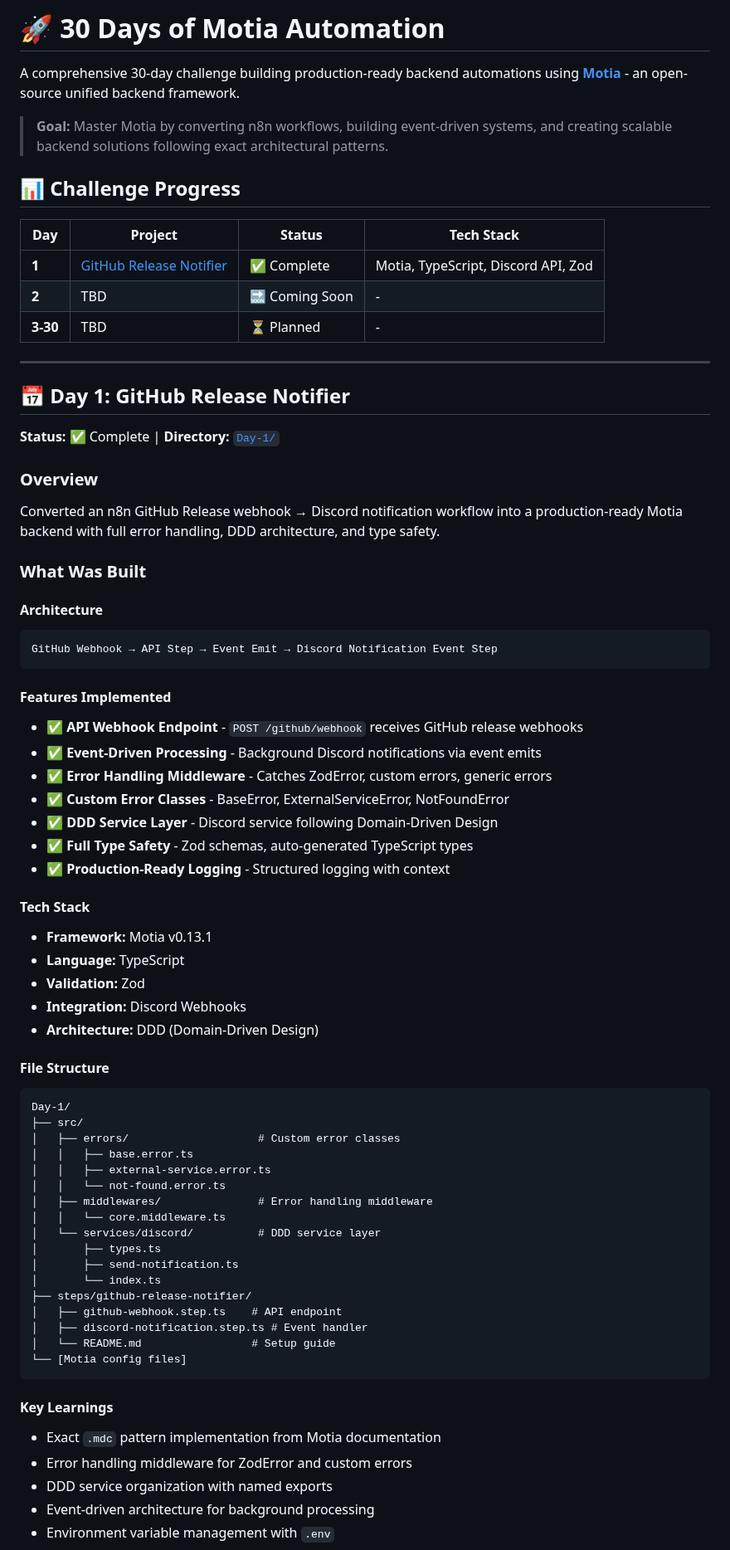
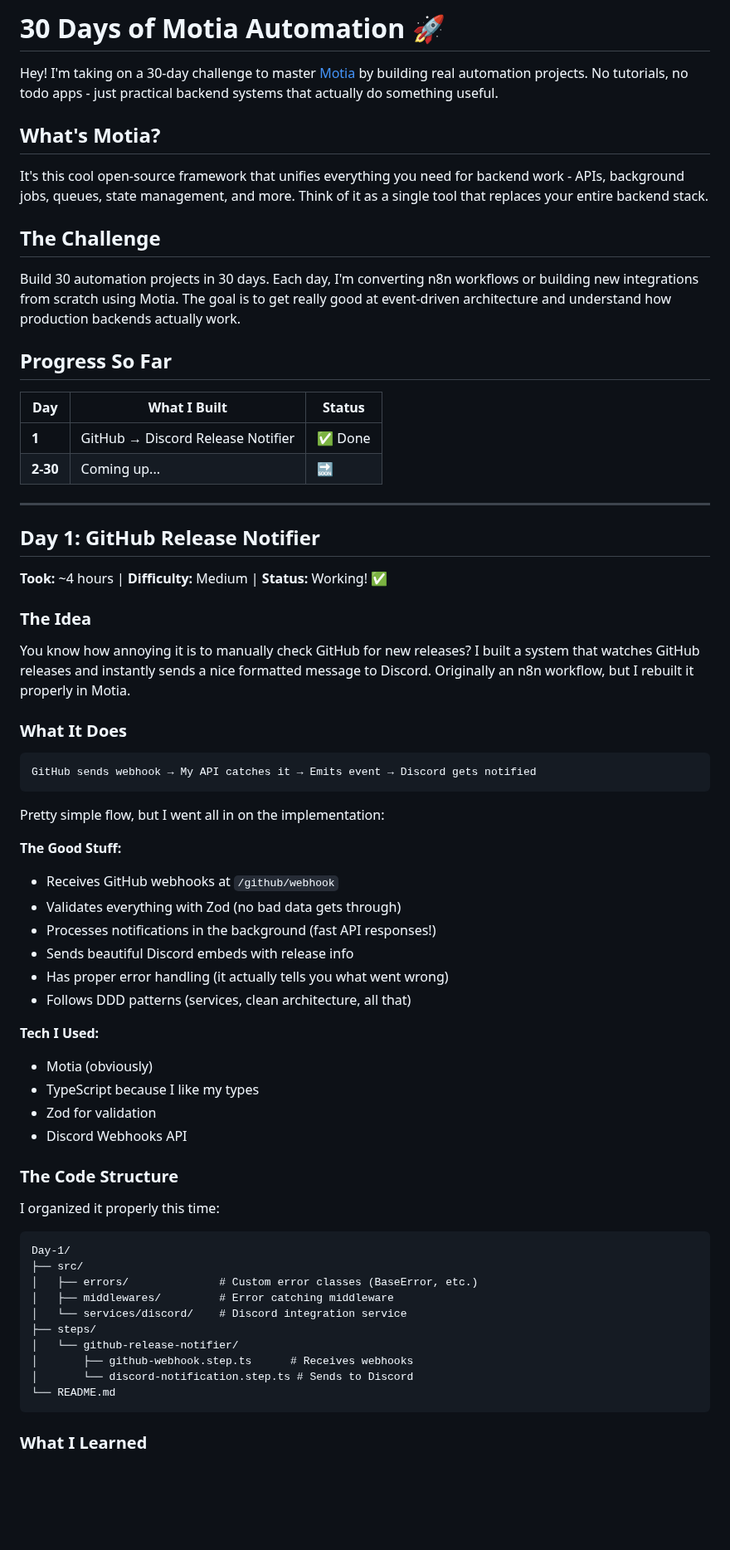
Before and after one commit to rishi-jat/motia-30days-30automations, a Markdown page: README.md, the part around one of its changes. Shown at 83% size. GitHub-like rendering; blank space fills up the shorter version.

Commit message:
docs: Rewrite README in conversational tone

````diff
--- a/README.md
+++ b/README.md
@@ -1,75 +1,70 @@
-# 🚀 30 Days of Motia Automation
+# 30 Days of Motia Automation 🚀
 
-A comprehensive 30-day challenge building production-ready backend automations using **[Motia](https://motia.dev)** - an open-source unified backend framework.
+Hey! I'm taking on a 30-day challenge to master [Motia](https://motia.dev) by building real automation projects. No tutorials, no todo apps - just practical backend systems that actually do something useful.
 
-> **Goal:** Master Motia by converting n8n workflows, building event-driven systems, and creating scalable backend solutions following exact architectural patterns.
+## What's Motia?
 
-## 📊 Challenge Progress
+It's this cool open-source framework that unifies everything you need for backend work - APIs, background jobs, queues, state management, and more. Think of it as a single tool that replaces your entire backend stack.
 
-| Day | Project | Status | Tech Stack |
-|-----|---------|--------|------------|
-| **1** | [GitHub Release Notifier](#-day-1-github-release-notifier) | ✅ Complete | Motia, TypeScript, Discord API, Zod |
-| **2** | TBD | 🔜 Coming Soon | - |
-| **3-30** | TBD | ⏳ Planned | - |
+## The Challenge
+
+Build 30 automation projects in 30 days. Each day, I'm converting n8n workflows or building new integrations from scratch using Motia. The goal is to get really good at event-driven architecture and understand how production backends actually work.
+
+## Progress So Far
+
+| Day | What I Built | Status |
+|-----|--------------|--------|
+| **1** | GitHub → Discord Release Notifier | ✅ Done |
+| **2-30** | Coming up... | 🔜 |
 
 ---
 
-## 📅 Day 1: GitHub Release Notifier
+## Day 1: GitHub Release Notifier
 
-**Status:** ✅ Complete | **Directory:** [`Day-1/`](./Day-1)
+**Took:** ~4 hours | **Difficulty:** Medium | **Status:** Working! ✅
 
-### Overview
+### The Idea
 
-Converted an n8n GitHub Release webhook → Discord notification workflow into a production-ready Motia backend with full error handling, DDD architecture, and type safety.
+You know how annoying it is to manually check GitHub for new releases? I built a system that watches GitHub releases and instantly sends a nice formatted message to Discord. Originally an n8n workflow, but I rebuilt it properly in Motia.
 
-### What Was Built
+### What It Does
 
-#### **Architecture**
 ```
-GitHub Webhook → API Step → Event Emit → Discord Notification Event Step
+GitHub sends webhook → My API catches it → Emits event → Discord gets notified
 ```
 
-#### **Features Implemented**
-- ✅ **API Webhook Endpoint** - `POST /github/webhook` receives GitHub release webhooks
-- ✅ **Event-Driven Processing** - Background Discord notifications via event emits
-- ✅ **Error Handling Middleware** - Catches ZodError, custom errors, generic errors
-- ✅ **Custom Error Classes** - BaseError, ExternalServiceError, NotFoundError
-- ✅ **DDD Service Layer** - Discord service following Domain-Driven Design
-- ✅ **Full Type Safety** - Zod schemas, auto-generated TypeScript types
-- ✅ **Production-Ready Logging** - Structured logging with context
+Pretty simple flow, but I went all in on the implementation:
 
-#### **Tech Stack**
-- **Framework:** Motia v0.13.1
-- **Language:** TypeScript
-- **Validation:** Zod
-- **Integration:** Discord Webhooks
-- **Architecture:** DDD (Domain-Driven Design)
+**The Good Stuff:**
+- Receives GitHub webhooks at `/github/webhook`
+- Validates everything with Zod (no bad data gets through)
+- Processes notifications in the background (fast API responses!)
+- Sends beautiful Discord embeds with release info
+- Has proper error handling (it actually tells you what went wrong)
+- Follows DDD patterns (services, clean architecture, all that)
 
-#### **File Structure**
+**Tech I Used:**
+- Motia (obviously)
+- TypeScript because I like my types
+- Zod for validation
+- Discord Webhooks API
+
+### The Code Structure
+
+I organized it properly this time:
+
 ```
 Day-1/
 ├── src/
-│   ├── errors/                    # Custom error classes
-│   │   ├── base.error.ts
-│   │   ├── external-service.error.ts
-│   │   └── not-found.error.ts
-│   ├── middlewares/               # Error handling middleware
-│   │   └── core.middleware.ts
-│   └── services/discord/          # DDD service layer
-│       ├── types.ts
-│       ├── send-notification.ts
-│       └── index.ts
-├── steps/github-release-notifier/
-│   ├── github-webhook.step.ts    # API endpoint
-│   ├── discord-notification.step.ts # Event handler
-│   └── README.md                 # Setup guide
-└── [Motia config files]
+│   ├── errors/              # Custom error classes (BaseError, etc.)
+│   ├── middlewares/         # Error catching middleware
+│   └── services/discord/    # Discord integration service
+├── steps/
+│   └── github-release-notifier/
+│       ├── github-webhook.step.ts      # Receives webhooks
+│       └── discord-notification.step.ts # Sends to Discord
+└── README.md
 ```
 
-#### **Key Learnings**
-- Exact `.mdc` pattern implementation from Motia documentation
-- Error handling middleware for ZodError and custom errors
-- DDD service organization with named exports
-- Event-driven architecture for background processing
-- Environment variable management with `.env`
+### What I Learned
 
````
Also changed, not shown: other parts of README.md (+65 -119 lines).
